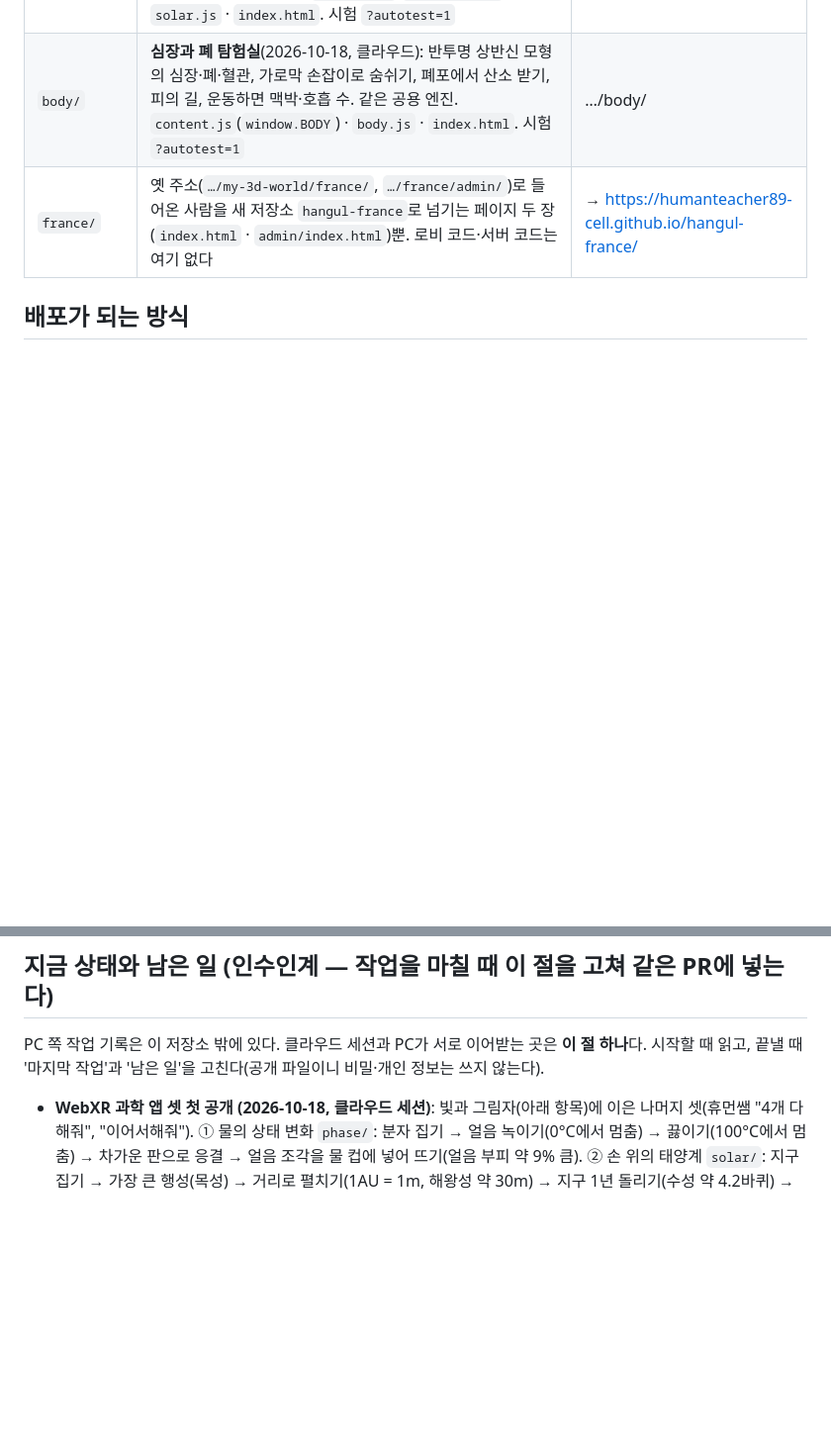
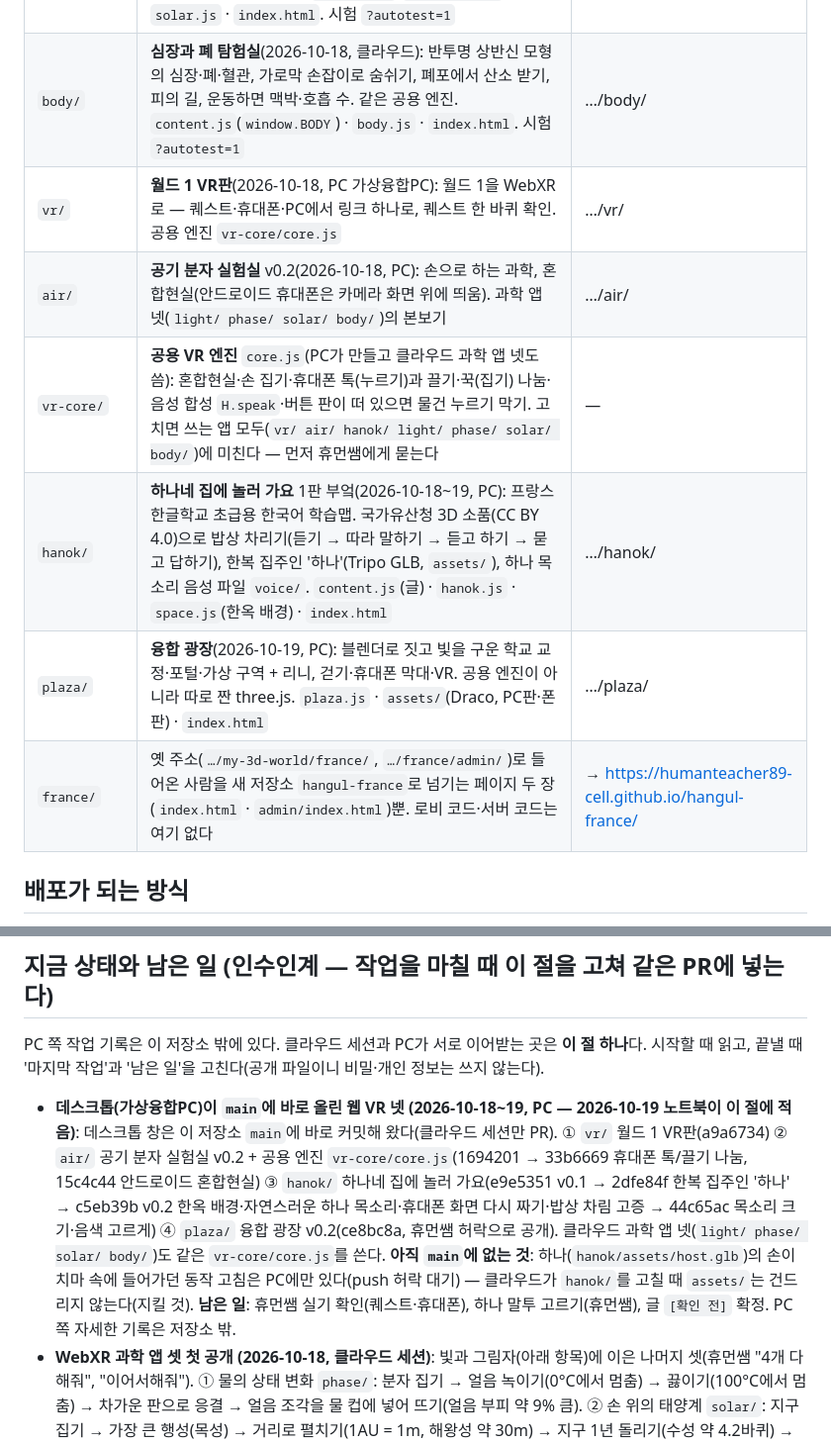
Before and after one commit to humanteacher89-cell/my-3d-world, a Markdown page: CLAUDE.md, 2 parts joined by grey strips. Shown at 99% size. Rendered like a GitHub page; blank space fills up the shorter version.

Commit message:
CLAUDE.md: 데스크톱이 main에 올린 웹 VR 넷(vr·air·vr-core·hanok·plaza) 인수인계
'무엇이 어디에' 표에 vr/ air/ vr-core/ hanok/ plaza/ 다섯 줄을 더하고,
'지금 상태와 남은 일' 절 맨 위에 데스크톱(가상융합PC) 작업 항목을 적었다.
클라우드 세션이 이 폴더들과 공용 엔진 vr-core/core.js를 알고 일하게 하려는 것.
코드 변경 없음, 문서만.

Co-Authored-By: Claude Fable 5.1 <noreply@anthropic.com>

```diff
--- a/CLAUDE.md
+++ b/CLAUDE.md
@@ -16,6 +16,11 @@
 | `phase/` | **물의 상태 변화 실험실**(2026-10-18, 클라우드): 1m 상자 속 물 분자 72개로 얼음(육각 격자)·물·수증기, 0°C·100°C에서 멈추는 온도, 응결, 얼음이 뜨는 까닭을 손으로. 같은 공용 엔진. `content.js`(`window.PHASE`) · `phase.js` · `index.html`. 시험 `?autotest=1` | …/phase/ |
 | `solar/` | **손 위의 태양계**(2026-10-18, 클라우드): 태양·행성 8개를 크기 비율·거리 비율(1AU = 1m)로 바꿔 보고, 시간 손잡이로 공전, 달 놓기. 같은 공용 엔진. `content.js`(`window.SOLAR`) · `solar.js` · `index.html`. 시험 `?autotest=1` | …/solar/ |
 | `body/` | **심장과 폐 탐험실**(2026-10-18, 클라우드): 반투명 상반신 모형의 심장·폐·혈관, 가로막 손잡이로 숨쉬기, 폐포에서 산소 받기, 피의 길, 운동하면 맥박·호흡 수. 같은 공용 엔진. `content.js`(`window.BODY`) · `body.js` · `index.html`. 시험 `?autotest=1` | …/body/ |
+| `vr/` | **월드 1 VR판**(2026-10-18, PC 가상융합PC): 월드 1을 WebXR로 — 퀘스트·휴대폰·PC에서 링크 하나로, 퀘스트 한 바퀴 확인. 공용 엔진 `vr-core/core.js` | …/vr/ |
+| `air/` | **공기 분자 실험실** v0.2(2026-10-18, PC): 손으로 하는 과학, 혼합현실(안드로이드 휴대폰은 카메라 화면 위에 띄움). 과학 앱 넷(`light/ phase/ solar/ body/`)의 본보기 | …/air/ |
+| `vr-core/` | **공용 VR 엔진** `core.js`(PC가 만들고 클라우드 과학 앱 넷도 씀): 혼합현실·손 집기·휴대폰 톡(누르기)과 끌기·꾹(집기) 나눔·음성 합성 `H.speak`·버튼 판이 떠 있으면 물건 누르기 막기. 고치면 쓰는 앱 모두(`vr/ air/ hanok/ light/ phase/ solar/ body/`)에 미친다 — 먼저 휴먼쌤에게 묻는다 | — |
+| `hanok/` | **하나네 집에 놀러 가요** 1판 부엌(2026-10-18~19, PC): 프랑스 한글학교 초급용 한국어 학습맵. 국가유산청 3D 소품(CC BY 4.0)으로 밥상 차리기(듣기 → 따라 말하기 → 듣고 하기 → 묻고 답하기), 한복 집주인 '하나'(Tripo GLB, `assets/`), 하나 목소리 음성 파일 `voice/`. `content.js`(글) · `hanok.js` · `space.js`(한옥 배경) · `index.html` | …/hanok/ |
+| `plaza/` | **융합 광장**(2026-10-19, PC): 블렌더로 짓고 빛을 구운 학교 교정·포털·가상 구역 + 리니, 걷기·휴대폰 막대·VR. 공용 엔진이 아니라 따로 짠 three.js. `plaza.js` · `assets/`(Draco, PC판·폰판) · `index.html` | …/plaza/ |
 | `france/` | 옛 주소(`…/my-3d-world/france/`, `…/france/admin/`)로 들어온 사람을 새 저장소 `hangul-france`로 넘기는 페이지 두 장(`index.html` · `admin/index.html`)뿐. 로비 코드·서버 코드는 여기 없다 | → https://humanteacher89-cell.github.io/hangul-france/ |
 
 ## 배포가 되는 방식
@@ -34,6 +39,7 @@
 
 ## 지금 상태와 남은 일 (인수인계 — 작업을 마칠 때 이 절을 고쳐 같은 PR에 넣는다)
 PC 쪽 작업 기록은 이 저장소 밖에 있다. 클라우드 세션과 PC가 서로 이어받는 곳은 **이 절 하나**다. 시작할 때 읽고, 끝낼 때 '마지막 작업'과 '남은 일'을 고친다(공개 파일이니 비밀·개인 정보는 쓰지 않는다).
+- **데스크톱(가상융합PC)이 `main`에 바로 올린 웹 VR 넷 (2026-10-18~19, PC — 2026-10-19 노트북이 이 절에 적음)**: 데스크톱 창은 이 저장소 `main`에 바로 커밋해 왔다(클라우드 세션만 PR). ① `vr/` 월드 1 VR판(a9a6734) ② `air/` 공기 분자 실험실 v0.2 + 공용 엔진 `vr-core/core.js`(1694201 → 33b6669 휴대폰 톡/끌기 나눔, 15c4c44 안드로이드 혼합현실) ③ `hanok/` 하나네 집에 놀러 가요(e9e5351 v0.1 → 2dfe84f 한복 집주인 '하나' → c5eb39b v0.2 한옥 배경·자연스러운 하나 목소리·휴대폰 화면 다시 짜기·밥상 차림 고증 → 44c65ac 목소리 크기·음색 고르게) ④ `plaza/` 융합 광장 v0.2(ce8bc8a, 휴먼쌤 허락으로 공개). 클라우드 과학 앱 넷(`light/ phase/ solar/ body/`)도 같은 `vr-core/core.js`를 쓴다. **아직 `main`에 없는 것**: 하나(`hanok/assets/host.glb`)의 손이 치마 속에 들어가던 동작 고침은 PC에만 있다(push 허락 대기) — 클라우드가 `hanok/`를 고칠 때 `assets/`는 건드리지 않는다(지킬 것). **남은 일**: 휴먼쌤 실기 확인(퀘스트·휴대폰), 하나 말투 고르기(휴먼쌤), 글 `[확인 전]` 확정. PC 쪽 자세한 기록은 저장소 밖.
 - **WebXR 과학 앱 셋 첫 공개 (2026-10-18, 클라우드 세션)**: 빛과 그림자(아래 항목)에 이은 나머지 셋(휴먼쌤 "4개 다 해줘", "이어서해줘"). ① 물의 상태 변화 `phase/`: 분자 집기 → 얼음 녹이기(0°C에서 멈춤) → 끓이기(100°C에서 멈춤) → 차가운 판으로 응결 → 얼음 조각을 물 컵에 넣어 뜨기(얼음 부피 약 9% 큼). ② 손 위의 태양계 `solar/`: 지구 집기 → 가장 큰 행성(목성) → 거리로 펼치기(1AU = 1m, 해왕성 약 30m) → 지구 1년 돌리기(수성 약 4.2바퀴) → 달 놓기(지구 지름 약 30배 거리). ③ 심장과 폐 `body/`: 심장 꺼내기 → 가로막 손잡이로 숨 3번 → 폐포에서 적혈구 3개에 산소 → 피의 길(온몸 순환·폐 순환) → 달리기(맥박 약 70→140, 호흡 약 15→40). 숫자는 교과서·NASA 표준값으로 계산했고 근거는 각 `content.js` 머리말. 글은 모두 `[확인 전]`(학년 용어: 녹는점·응결·AU·공전 주기·가로막/횡격막·폐포/허파꽈리 확인 필요). 헤드리스 크롬(PC 1280×720, 폰 375×812)에서 셋 다 `?autotest=1` 끝까지·오류 0, **실제 퀘스트·폰 혼합현실 확인은 아직**. 폰 세로 화면에서 리니가 왼쪽 밖으로 조금 잘림(넷 공통). 앱 목록(`apps`)에 카드 셋. **남은 일**: 실제 기기 확인, 문장·숫자 확정(연구부), 손으로 집기 실제 시험.
 - **빛과 그림자 실험실 첫 공개 (2026-10-18, 클라우드 세션)**: 휴먼쌤 "공기분자실험실처럼 웹XR을 추가로 개발하고 싶어", "4개 다 해줘", "빛과 그림자 먼저 올려줘". 앱 넷(빛과 그림자 `light/` · 물의 상태 변화 `phase/` · 손 위의 태양계 `solar/` · 심장과 폐 `body/`) 중 첫째. 미션 여섯: 손전등 켜기(직진) → 별 모양 그림자 → 그림자 크게(배율 = 광원~스크린 ÷ 광원~물체) → 그림자 방향 → 유리·기름종이·나무 비교 → 거울로 빛 꺾어 과녁 맞히기(반사). 연한 그림자(유리·종이)는 그림자 지도가 아니라 스크린 위에 그린 반투명 모양. 글은 모두 `[확인 전]`(반투명·입사각 같은 말이 몇 학년 용어인지 확인 필요). 헤드리스 크롬(PC 1280×720, 폰 375×812)에서 `?autotest=1` 끝까지·오류 0 확인, **실제 퀘스트·폰 혼합현실 확인은 아직**. 앱 목록(`apps` 저장소 `index.html`)에 카드 한 장. 노션 업무 지시함 기록 카드 있음. **남은 일**: 실제 기기 확인, 문장 확정. 나머지 세 앱은 위 항목.
 - **AI가 지은 섬 첫 공개 (2026-10-09 밤, PC)**: 휴먼쌤 "좋아 이대로 진행해줘"(기획안 PC `핸드오프\20261009-AI가상세계.md` 2판). 월드 1 광장 섬 출발점 'AI가 지은 섬으로'(설정 `plaza.aiIsland` index 2, 엔진 `buildAiIsland`, `ISL.ai`) → 도착 → `ai/`. 로비 = 생각의 핵(가운데) · 북쪽 생각 구역 다섯(기억의 도서관 `library` · 패턴 정원 `pattern` · 확률의 시장 `market` · 꿈 공방 `dream` · 물음 호수 `lake`) · 남쪽 깨어나는 마을 `village`(처음 서는 곳). 마을 = '부탁 하나 따라가기' 정거장 여섯(부탁 우체통 → 도구 창고·멈춘 게시판 → 쌍둥이 작업장 → 메모 탑 → 사람 확인 종 → 결과 우체통), 사람 흉내 없이 지금의 대화형 AI가 '사는' 방식. 구역마다 리니 대화 → 활동 → 마무리 고르기 → '주민 수첩' 도장(localStorage `aiStamps`), 여섯이면 '명예 주민증'. 글은 모두 `[확인 전]`(연구부 확인 요청 중, PC `협업\20261009-XR개발부-연구부-AI섬문장확인.md`). 온라인 방 `ai:lobby`·`ai:<id>`. 관리자 페이지는 아직 없음(나중에 map `ai`, 계정 따로). 남은 것: 실제 폰 확인, 연구부 결과 반영, 관리자 페이지.
```
